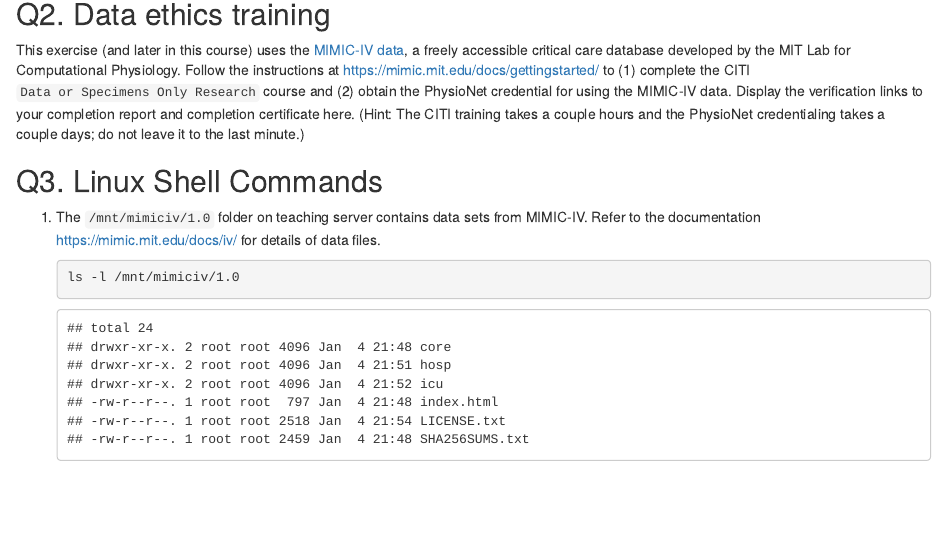
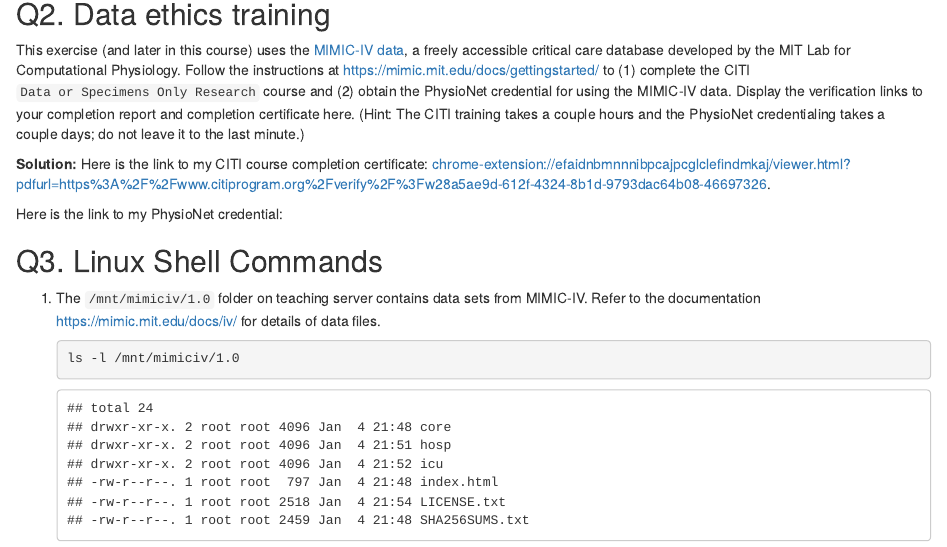
Before and after one commit to ritazxcai/biostat-203b-2022-winter, an R Markdown document (hw1/hw1sol.Rmd): the page in a window 1100 px wide, from 1110 px down. The pictures show the output file hw1/hw1sol.html that the author committed with the source, opened offline.

Commit message:
start working on Q2.1

```diff
--- a/hw1/hw1sol.Rmd
+++ b/hw1/hw1sol.Rmd
@@ -32,6 +32,14 @@ sessionInfo()
 
 This exercise (and later in this course) uses the [MIMIC-IV data](https://mimic-iv.mit.edu), a freely accessible critical care database developed by the MIT Lab for Computational Physiology. Follow the instructions at <https://mimic.mit.edu/docs/gettingstarted/> to (1) complete the CITI `Data or Specimens Only Research` course and (2) obtain the PhysioNet credential for using the MIMIC-IV data. Display the verification links to your completion report and completion certificate here. (Hint: The CITI training takes a couple hours and the PhysioNet credentialing takes a couple days; do not leave it to the last minute.)
 
+
+**Solution:**
+Here is the link to my CITI course completion certificate: chrome-extension://efaidnbmnnnibpcajpcglclefindmkaj/viewer.html?pdfurl=https%3A%2F%2Fwww.citiprogram.org%2Fverify%2F%3Fw28a5ae9d-612f-4324-8b1d-9793dac64b08-46697326.
+
+Here is the link to my PhysioNet credential:
+
+
+
 ## Q3. Linux Shell Commands
 
 1. The `/mnt/mimiciv/1.0` folder on teaching server contains data sets from MIMIC-IV. Refer to the documentation <https://mimic.mit.edu/docs/iv/> for details of data files.
```
Also changed, not shown: hw1/hw1sol.html, hw1/hw1sol.Rmd (1 more changed lines).
